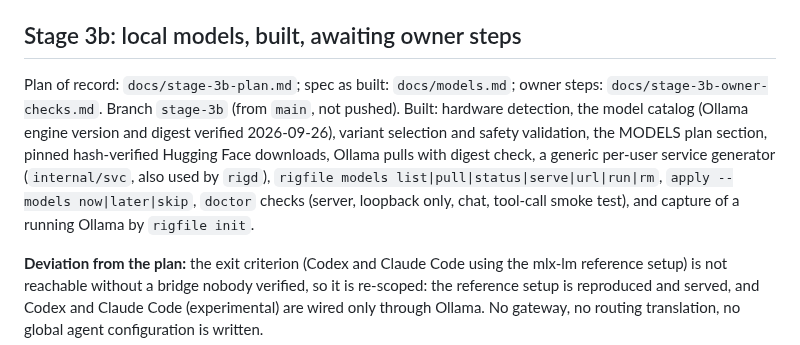
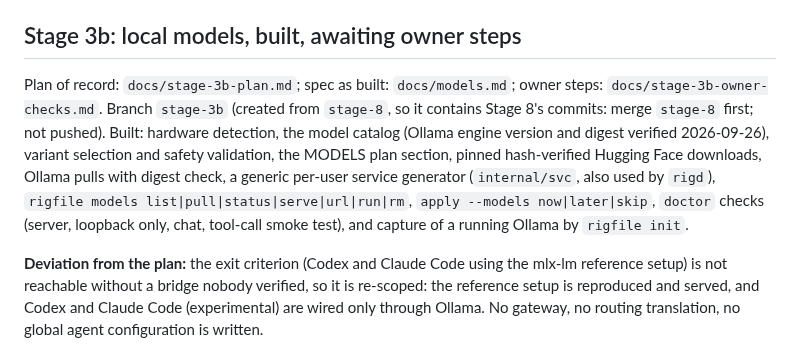
Before and after one commit to rigfile/rigfile, a Markdown page: docs/STATUS.md, the part around the change. Rendered like a GitHub page.

```diff
--- a/docs/STATUS.md
+++ b/docs/STATUS.md
@@ -163,7 +163,7 @@ Not proven: real browsers, a real registry deployment, real teams, the editors'
 
 ## Stage 3b: local models, built, awaiting owner steps
 
-Plan of record: `docs/stage-3b-plan.md`; spec as built: `docs/models.md`; owner steps: `docs/stage-3b-owner-checks.md`. Branch `stage-3b` (from `main`, not pushed). Built: hardware detection, the model catalog (Ollama engine version and digest verified 2026-09-26), variant selection and safety validation, the MODELS plan section, pinned hash-verified Hugging Face downloads, Ollama pulls with digest check, a generic per-user service generator (`internal/svc`, also used by `rigd`), `rigfile models list|pull|status|serve|url|run|rm`, `apply --models now|later|skip`, `doctor` checks (server, loopback only, chat, tool-call smoke test), and capture of a running Ollama by `rigfile init`.
+Plan of record: `docs/stage-3b-plan.md`; spec as built: `docs/models.md`; owner steps: `docs/stage-3b-owner-checks.md`. Branch `stage-3b` (created from `stage-8`, so it contains Stage 8's commits: merge `stage-8` first; not pushed). Built: hardware detection, the model catalog (Ollama engine version and digest verified 2026-09-26), variant selection and safety validation, the MODELS plan section, pinned hash-verified Hugging Face downloads, Ollama pulls with digest check, a generic per-user service generator (`internal/svc`, also used by `rigd`), `rigfile models list|pull|status|serve|url|run|rm`, `apply --models now|later|skip`, `doctor` checks (server, loopback only, chat, tool-call smoke test), and capture of a running Ollama by `rigfile init`.
 
 **Deviation from the plan:** the exit criterion (Codex and Claude Code using the mlx-lm reference setup) is not reachable without a bridge nobody verified, so it is re-scoped: the reference setup is reproduced and served, and Codex and Claude Code (experimental) are wired only through Ollama. No gateway, no routing translation, no global agent configuration is written.
 
```
Also changed, not shown: docs/stage-3b-owner-checks.md (+1 -1 lines), docs/stage-3b-plan.md (+1 -1 lines).
